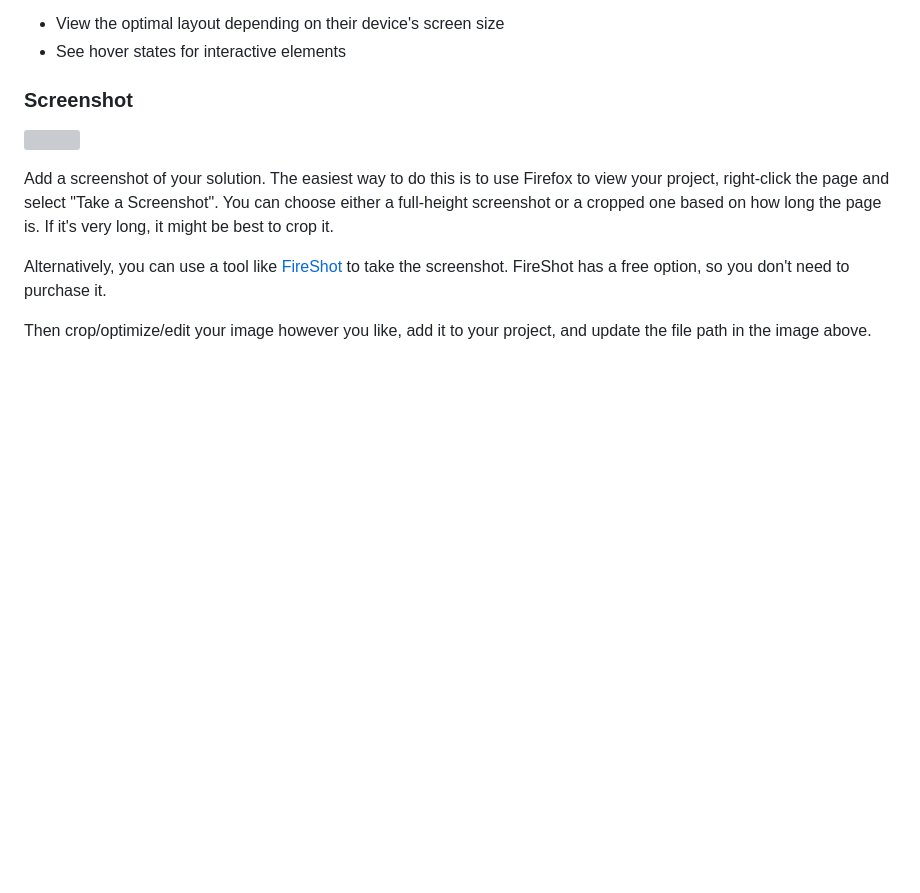
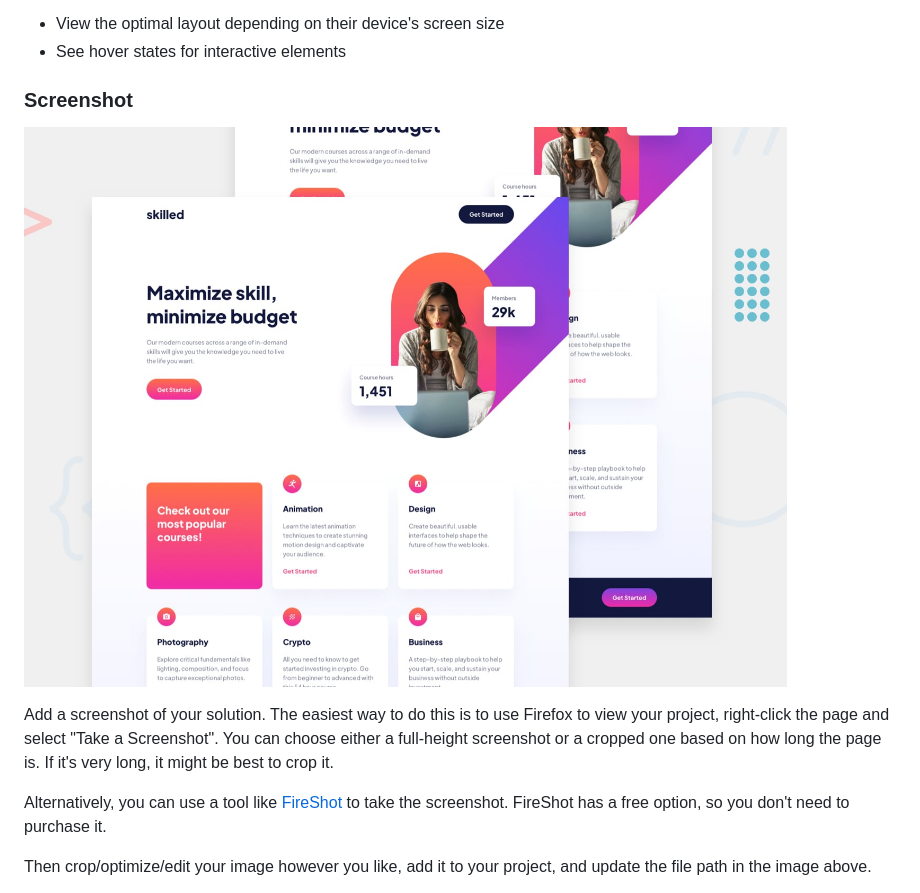
Before and after one commit to trekab/skilled-e-learning-landing-page, a Markdown page: README.md, the part around the change. Drawn GitHub-style; pictures changed too: preview.jpg (added); blank space fills up the shorter version; grey boxes are pictures that could not be loaded.

Commit message:
chore: Add preview image

```diff
--- a/README.md
+++ b/README.md
@@ -29,7 +29,7 @@ Users should be able to:
 
 ### Screenshot
 
-![](./screenshot.jpg)
+![](./preview.jpg)
 
 Add a screenshot of your solution. The easiest way to do this is to use Firefox to view your project, right-click the page and select "Take a Screenshot". You can choose either a full-height screenshot or a cropped one based on how long the page is. If it's very long, it might be best to crop it.
 
```
